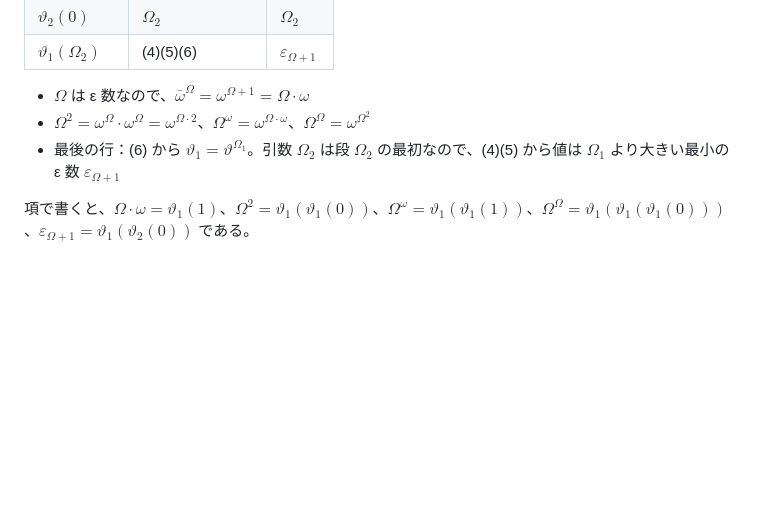
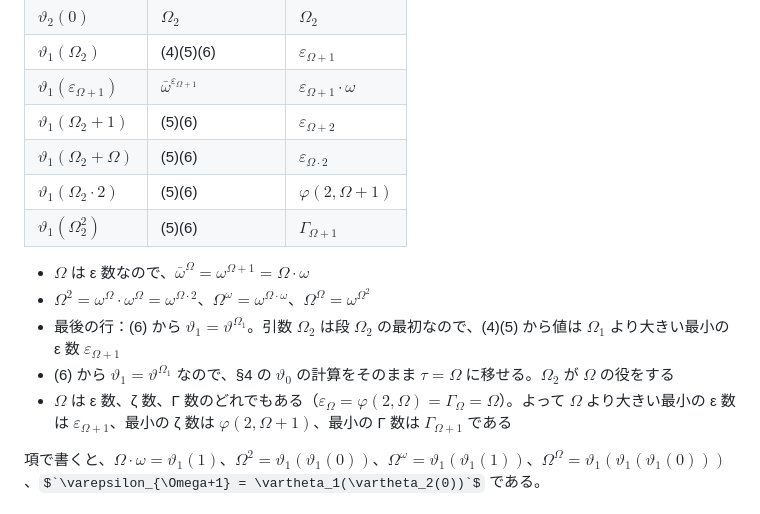
Before and after one commit to koteitan/bms-elem-pattern, a Markdown page: wilken/03-examples.md, the part around the change. Rendered like a GitHub page; some formulas as TeX source; blank space fills up the shorter version.

```diff
--- a/wilken/03-examples.md
+++ b/wilken/03-examples.md
@@ -71,10 +71,17 @@ $`\varepsilon_0 \cdot 2`$ 以降は $`\varepsilon + k`$ の形ではないので
 | $`\vartheta_1(\Omega^2)`$ | $`\bar\omega^{\Omega+\Omega^2} = \bar\omega^{\Omega^2}`$ | $`\Omega^\Omega`$ |
 | $`\vartheta_2(0)`$ | $`\Omega_2`$ | $`\Omega_2`$ |
 | $`\vartheta_1(\Omega_2)`$ | (4)(5)(6) | $`\varepsilon_{\Omega+1}`$ |
+| $`\vartheta_1(\varepsilon_{\Omega+1})`$ | $`\bar\omega^{\varepsilon_{\Omega+1}}`$ | $`\varepsilon_{\Omega+1} \cdot \omega`$ |
+| $`\vartheta_1(\Omega_2 + 1)`$ | (5)(6) | $`\varepsilon_{\Omega+2}`$ |
+| $`\vartheta_1(\Omega_2 + \Omega)`$ | (5)(6) | $`\varepsilon_{\Omega \cdot 2}`$ |
+| $`\vartheta_1(\Omega_2 \cdot 2)`$ | (5)(6) | $`\varphi(2, \Omega+1)`$ |
+| $`\vartheta_1(\Omega_2^2)`$ | (5)(6) | $`\Gamma_{\Omega+1}`$ |
 
 - $`\Omega`$ は ε 数なので、$`\bar\omega^\Omega = \omega^{\Omega+1} = \Omega \cdot \omega`$
 - $`\Omega^2 = \omega^\Omega \cdot \omega^\Omega = \omega^{\Omega \cdot 2}`$、$`\Omega^\omega = \omega^{\Omega \cdot \omega}`$、$`\Omega^\Omega = \omega^{\Omega^2}`$
 - 最後の行：(6) から $`\vartheta_1 = \vartheta^{\Omega_1}`$。引数 $`\Omega_2`$ は段 $`\Omega_2`$ の最初なので、(4)(5) から値は $`\Omega_1`$ より大きい最小の ε 数 $`\varepsilon_{\Omega+1}`$
+- (6) から $`\vartheta_1 = \vartheta^{\Omega_1}`$ なので、§4 の $`\vartheta_0`$ の計算をそのまま $`\tau = \Omega`$ に移せる。$`\Omega_2`$ が $`\Omega`$ の役をする
+- $`\Omega`$ は ε 数、ζ 数、Γ 数のどれでもある（$`\varepsilon_\Omega = \varphi(2, \Omega) = \Gamma_\Omega = \Omega`$）。よって $`\Omega`$ より大きい最小の ε 数は $`\varepsilon_{\Omega+1}`$、最小の ζ 数は $`\varphi(2, \Omega+1)`$、最小の Γ 数は $`\Gamma_{\Omega+1}`$ である
 
 項で書くと、$`\Omega \cdot \omega = \vartheta_1(1)`$、$`\Omega^2 = \vartheta_1(\vartheta_1(0))`$、$`\Omega^\omega = \vartheta_1(\vartheta_1(1))`$、$`\Omega^\Omega = \vartheta_1(\vartheta_1(\vartheta_1(0)))`$、$`\varepsilon_{\Omega+1} = \vartheta_1(\vartheta_2(0))`$ である。
 
```
Also changed, not shown: wilken/04-table.md (+69 -57 lines).
